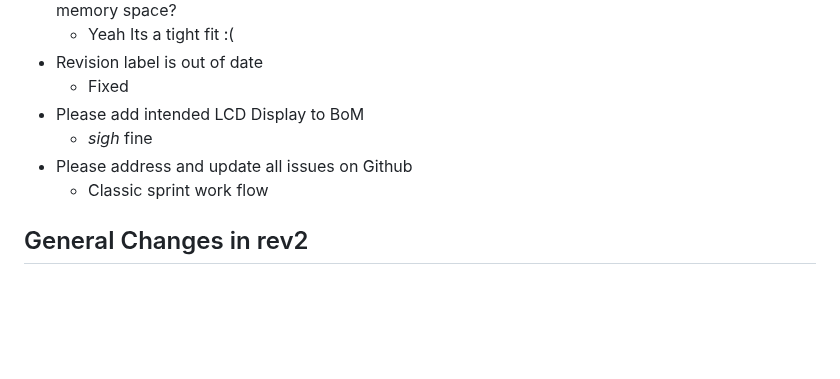
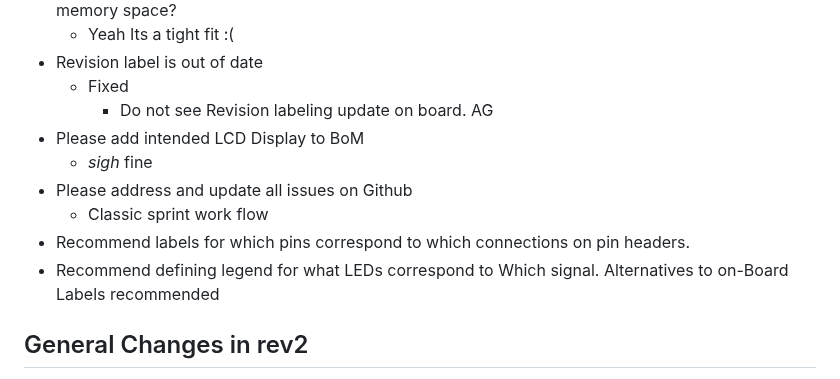
Before and after one commit to Schmorbonium/ECE-4710, a Markdown page: docs/markdown/peerReview2.md, the part around the change. GitHub-like rendering; blank space fills up the shorter version.

Commit message:
Added my suggestions to Mem-IO

```diff
--- a/docs/markdown/peerReview2.md
+++ b/docs/markdown/peerReview2.md
@@ -30,11 +30,13 @@ Open for review
   - Yeah Its a tight fit :(
 - Revision label is out of date
   - Fixed
+    - Do not see Revision labeling update on board. AG
 - Please add intended LCD Display to BoM
   - *sigh* fine
 - Please address and update all issues on Github
   - Classic sprint work flow
-
+- Recommend labels for which pins correspond to which connections on pin headers.
+- Recommend defining legend for what LEDs correspond to Which signal. Alternatives to on-Board Labels recommended
 
 ## General Changes in rev2
 - [x] Move `TLC_BLANK` to PWM capable pin (PB13 for timer 1, channel 1)
```
